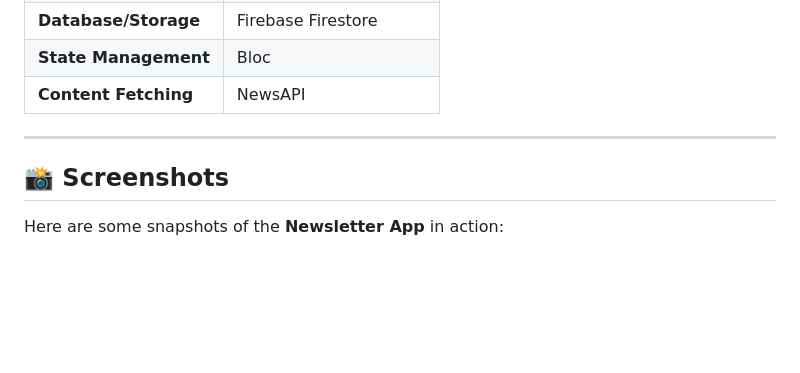
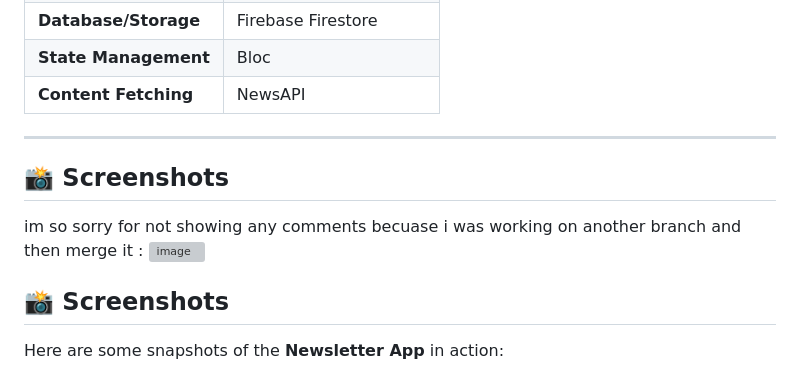
Before and after one commit to Zead-Fekry/Blue-Ribbon, a Markdown page: README.md, the part around the change. Drawn GitHub-style; blank space fills up the shorter version; grey boxes are pictures that could not be loaded.

```diff
--- a/README.md
+++ b/README.md
@@ -31,6 +31,12 @@ This app integrates **Firebase** for authentication, database storage, and deep
 | **Content Fetching** | NewsAPI   |
 
 ---
+## 📸 Screenshots
+
+im so sorry for not showing any comments becuase i was working on another branch and then merge it :
+![image](https://github.com/user-attachments/assets/01839776-7663-4493-a897-c4030b8b63db)
+
+
 
 ## 📸 Screenshots
 
```
